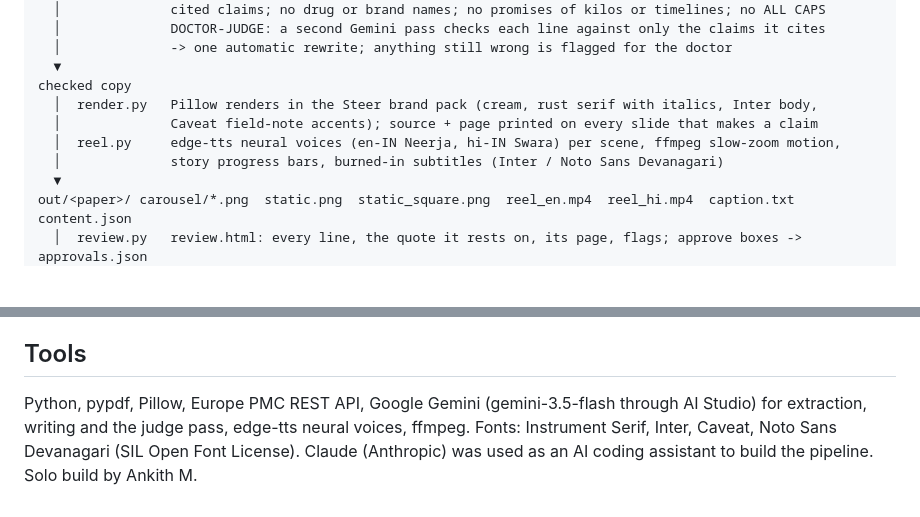
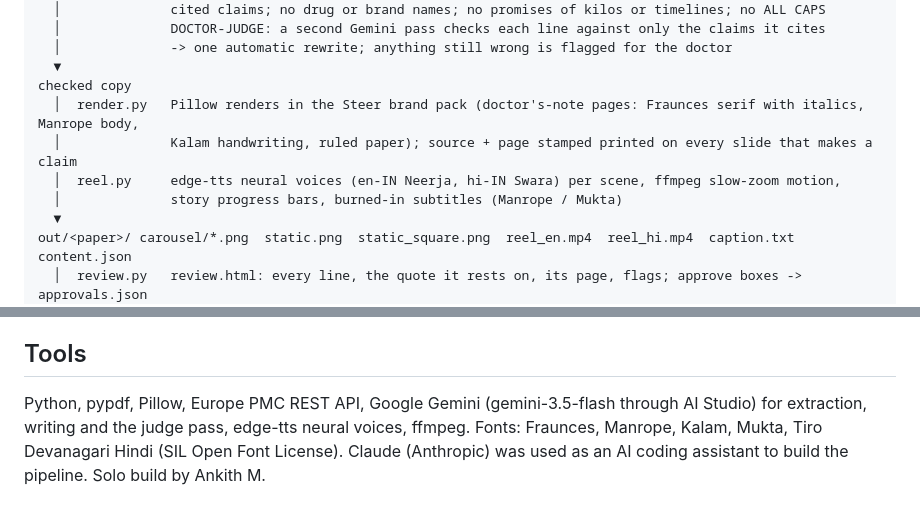
Before and after one commit to Ankith-m1006/steer-paper-to-posts, a Markdown page: README.md, 2 parts joined by grey strips. Drawn GitHub-style; blank space fills up the shorter version.

Commit message:
README: new fonts
Co-Authored-By: Claude Opus 5.5 (1M context) <noreply@anthropic.com>
Claude-Session: https://claude.ai/code/session_013TFnY5wjFDuFmXvcZLRvrU

```diff
--- a/README.md
+++ b/README.md
@@ -35,10 +35,10 @@ verified claims (+ a list of rejected ones, with the reason)
   │              -> one automatic rewrite; anything still wrong is flagged for the doctor
   ▼
 checked copy
-  │  render.py   Pillow renders in the Steer brand pack (cream, rust serif with italics, Inter body,
-  │              Caveat field-note accents); source + page printed on every slide that makes a claim
+  │  render.py   Pillow renders in the Steer brand pack (doctor's-note pages: Fraunces serif with italics, Manrope body,
+  │              Kalam handwriting, ruled paper); source + page stamped printed on every slide that makes a claim
   │  reel.py     edge-tts neural voices (en-IN Neerja, hi-IN Swara) per scene, ffmpeg slow-zoom motion,
-  │              story progress bars, burned-in subtitles (Inter / Noto Sans Devanagari)
+  │              story progress bars, burned-in subtitles (Manrope / Mukta)
   ▼
 out/<paper>/ carousel/*.png  static.png  static_square.png  reel_en.mp4  reel_hi.mp4  caption.txt  content.json
   │  review.py   review.html: every line, the quote it rests on, its page, flags; approve boxes -> approvals.json
@@ -79,4 +79,4 @@ Machine time per paper is printed on each review page (about 3-5 minutes: extrac
 
 ## Tools
 
-Python, pypdf, Pillow, Europe PMC REST API, Google Gemini (gemini-3.5-flash through AI Studio) for extraction, writing and the judge pass, edge-tts neural voices, ffmpeg. Fonts: Instrument Serif, Inter, Caveat, Noto Sans Devanagari (SIL Open Font License). Claude (Anthropic) was used as an AI coding assistant to build the pipeline. Solo build by Ankith M.
+Python, pypdf, Pillow, Europe PMC REST API, Google Gemini (gemini-3.5-flash through AI Studio) for extraction, writing and the judge pass, edge-tts neural voices, ffmpeg. Fonts: Fraunces, Manrope, Kalam, Mukta, Tiro Devanagari Hindi (SIL Open Font License). Claude (Anthropic) was used as an AI coding assistant to build the pipeline. Solo build by Ankith M.
```
